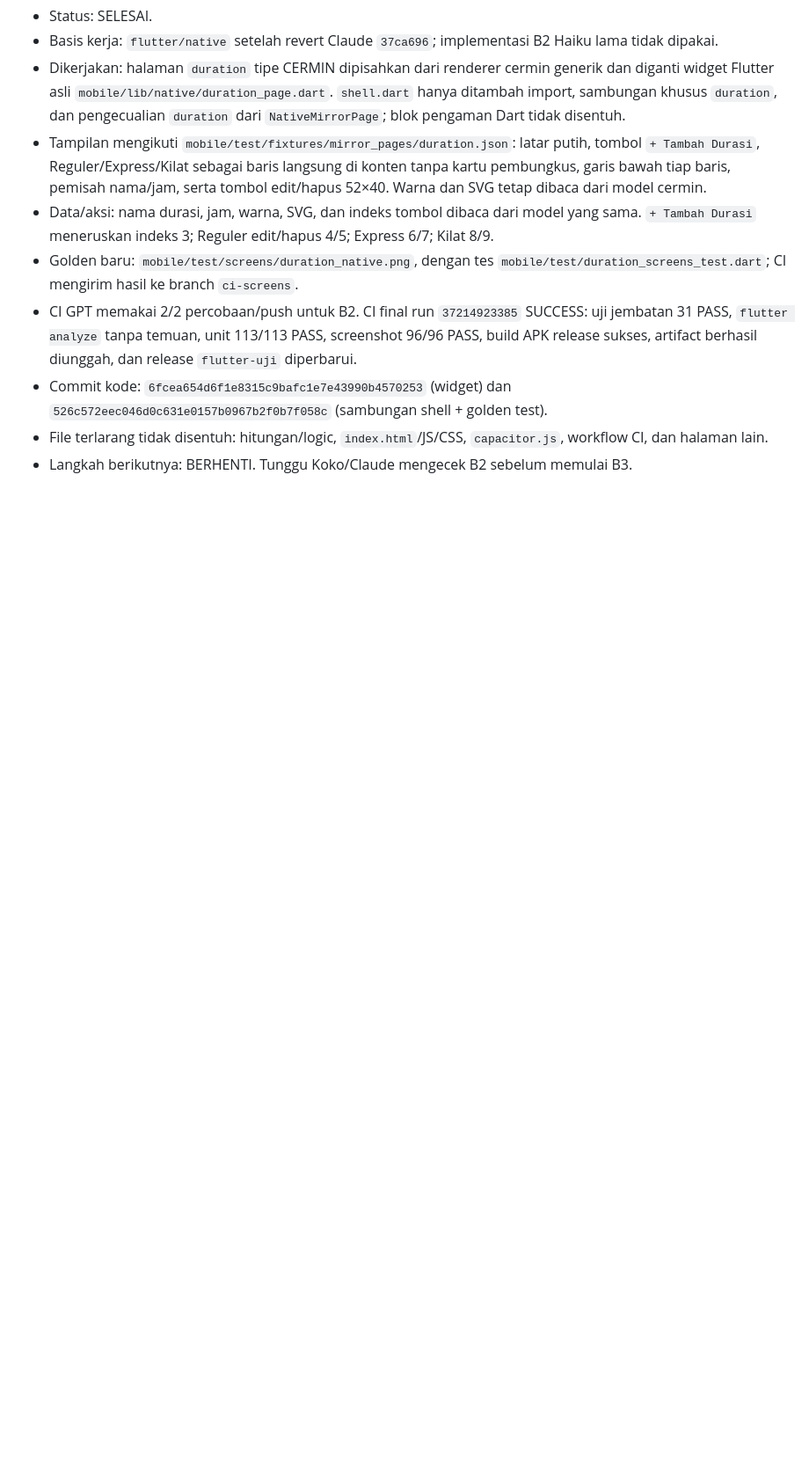
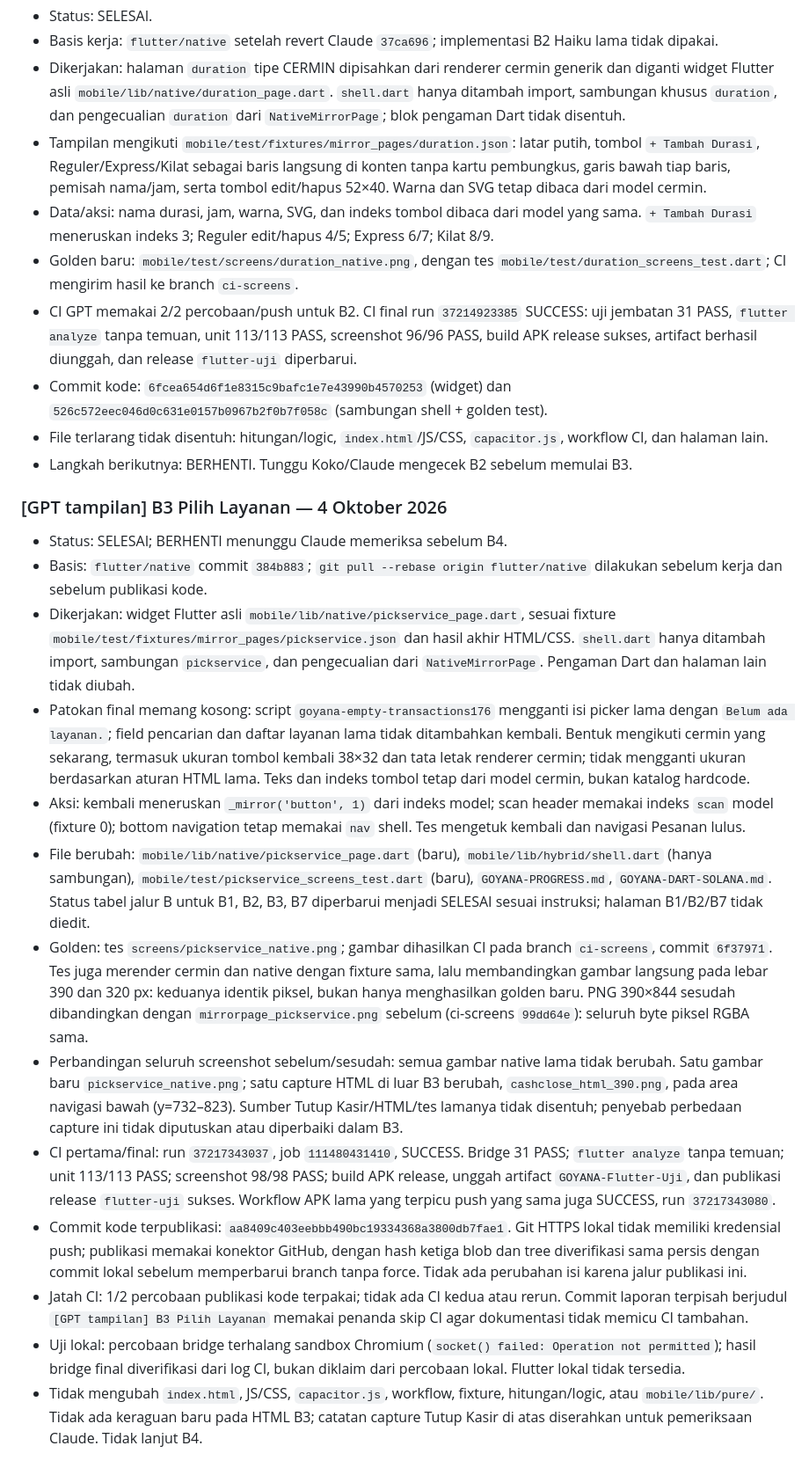
Before and after one commit to koimanasci-glitch/goyanaku, a Markdown page: GOYANA-PROGRESS.md, the part around the change. Shown at 88% size. GitHub-like rendering; blank space fills up the shorter version.

Commit message:
[GPT tampilan] B3 Pilih Layanan
[skip ci]

```diff
--- a/GOYANA-PROGRESS.md
+++ b/GOYANA-PROGRESS.md
@@ -328,3 +328,18 @@ Diuji: PHPUnit 56 tes lulus, dicek tampilannya di 360 px dan 1200 px. CI backend
 - Commit kode: `6fcea654d6f1e8315c9bafc1e7e43990b4570253` (widget) dan `526c572eec046d0c631e0157b0967b2f0b7f058c` (sambungan shell + golden test).
 - File terlarang tidak disentuh: hitungan/logic, `index.html`/JS/CSS, `capacitor.js`, workflow CI, dan halaman lain.
 - Langkah berikutnya: BERHENTI. Tunggu Koko/Claude mengecek B2 sebelum memulai B3.
+
+### [GPT tampilan] B3 Pilih Layanan — 4 Oktober 2026
+- Status: SELESAI; BERHENTI menunggu Claude memeriksa sebelum B4.
+- Basis: `flutter/native` commit `384b883`; `git pull --rebase origin flutter/native` dilakukan sebelum kerja dan sebelum publikasi kode.
+- Dikerjakan: widget Flutter asli `mobile/lib/native/pickservice_page.dart`, sesuai fixture `mobile/test/fixtures/mirror_pages/pickservice.json` dan hasil akhir HTML/CSS. `shell.dart` hanya ditambah import, sambungan `pickservice`, dan pengecualian dari `NativeMirrorPage`. Pengaman Dart dan halaman lain tidak diubah.
+- Patokan final memang kosong: script `goyana-empty-transactions176` mengganti isi picker lama dengan `Belum ada layanan.`; field pencarian dan daftar layanan lama tidak ditambahkan kembali. Bentuk mengikuti cermin yang sekarang, termasuk ukuran tombol kembali 38×32 dan tata letak renderer cermin; tidak mengganti ukuran berdasarkan aturan HTML lama. Teks dan indeks tombol tetap dari model cermin, bukan katalog hardcode.
+- Aksi: kembali meneruskan `_mirror('button', 1)` dari indeks model; scan header memakai indeks `scan` model (fixture 0); bottom navigation tetap memakai `nav` shell. Tes mengetuk kembali dan navigasi Pesanan lulus.
+- File berubah: `mobile/lib/native/pickservice_page.dart` (baru), `mobile/lib/hybrid/shell.dart` (hanya sambungan), `mobile/test/pickservice_screens_test.dart` (baru), `GOYANA-PROGRESS.md`, `GOYANA-DART-SOLANA.md`. Status tabel jalur B untuk B1, B2, B3, B7 diperbarui menjadi SELESAI sesuai instruksi; halaman B1/B2/B7 tidak diedit.
+- Golden: tes `screens/pickservice_native.png`; gambar dihasilkan CI pada branch `ci-screens`, commit `6f37971`. Tes juga merender cermin dan native dengan fixture sama, lalu membandingkan gambar langsung pada lebar 390 dan 320 px: keduanya identik piksel, bukan hanya menghasilkan golden baru. PNG 390×844 sesudah dibandingkan dengan `mirrorpage_pickservice.png` sebelum (ci-screens `99dd64e`): seluruh byte piksel RGBA sama.
+- Perbandingan seluruh screenshot sebelum/sesudah: semua gambar native lama tidak berubah. Satu gambar baru `pickservice_native.png`; satu capture HTML di luar B3 berubah, `cashclose_html_390.png`, pada area navigasi bawah (y=732–823). Sumber Tutup Kasir/HTML/tes lamanya tidak disentuh; penyebab perbedaan capture ini tidak diputuskan atau diperbaiki dalam B3.
+- CI pertama/final: run `37217343037`, job `111480431410`, SUCCESS. Bridge 31 PASS; `flutter analyze` tanpa temuan; unit 113/113 PASS; screenshot 98/98 PASS; build APK release, unggah artifact `GOYANA-Flutter-Uji`, dan publikasi release `flutter-uji` sukses. Workflow APK lama yang terpicu push yang sama juga SUCCESS, run `37217343080`.
+- Commit kode terpublikasi: `aa8409c403eebbb490bc19334368a3800db7fae1`. Git HTTPS lokal tidak memiliki kredensial push; publikasi memakai konektor GitHub, dengan hash ketiga blob dan tree diverifikasi sama persis dengan commit lokal sebelum memperbarui branch tanpa force. Tidak ada perubahan isi karena jalur publikasi ini.
+- Jatah CI: 1/2 percobaan publikasi kode terpakai; tidak ada CI kedua atau rerun. Commit laporan terpisah berjudul `[GPT tampilan] B3 Pilih Layanan` memakai penanda skip CI agar dokumentasi tidak memicu CI tambahan.
+- Uji lokal: percobaan bridge terhalang sandbox Chromium (`socket() failed: Operation not permitted`); hasil bridge final diverifikasi dari log CI, bukan diklaim dari percobaan lokal. Flutter lokal tidak tersedia.
+- Tidak mengubah `index.html`, JS/CSS, `capacitor.js`, workflow, fixture, hitungan/logic, atau `mobile/lib/pure/`. Tidak ada keraguan baru pada HTML B3; catatan capture Tutup Kasir di atas diserahkan untuk pemeriksaan Claude. Tidak lanjut B4.
```
Also changed, not shown: GOYANA-DART-SOLANA.md (+4 -4 lines).
